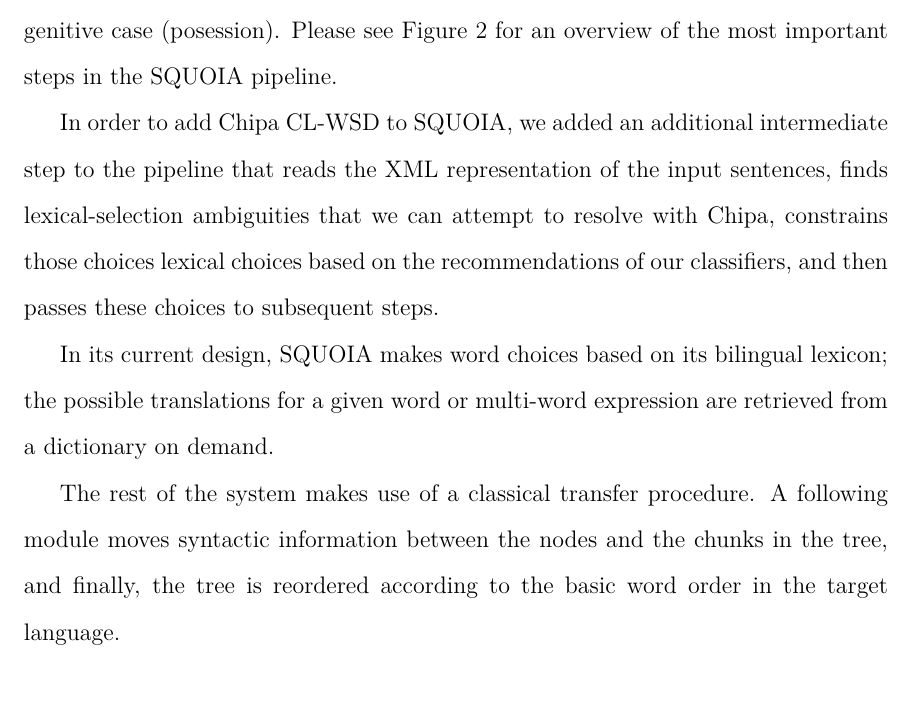
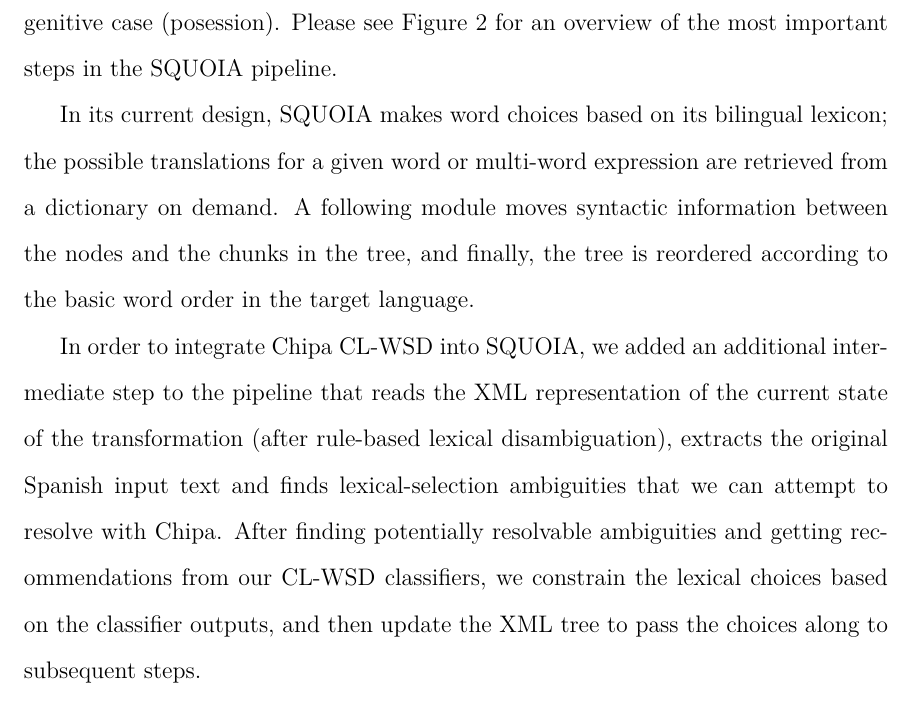
Before and after one commit to alexrudnick/dissertation, a LaTeX thesis (dissertation/dissertation.tex, which reads dissertation/integration.tex): part of page 132 of 153, cut so that both start at the same text. Compiled offline with XeLaTeX.

Commit message:
little bit of editing

```diff
--- a/dissertation/integration.tex
+++ b/dissertation/integration.tex
@@ -174,13 +174,24 @@ translated into Quechua as indicating the ablative case (direction of motion),
 or the genitive case (posession). Please see Figure \ref{fig:squoia-steps} for
 an overview of the most important steps in the SQUOIA pipeline.
 
+%% XXX: working here what's with all this text
+In its current design, SQUOIA makes word choices based on its bilingual
+lexicon; the possible translations for a given word or multi-word expression
+are retrieved from a dictionary on demand.
+A following module moves syntactic information between the nodes and the chunks
+in the tree, and finally, the tree is reordered according to the basic word
+order in the target language.
+
 %% XXX working here
 
-In order to add Chipa CL-WSD to SQUOIA, we added an additional intermediate
-step to the pipeline that reads the XML representation of the input sentences,
-finds lexical-selection ambiguities that we can attempt to resolve with Chipa,
-constrains those choices lexical choices based on the recommendations of our
-classifiers, and then passes these choices to subsequent steps.
+In order to integrate Chipa CL-WSD into SQUOIA, we added an additional
+intermediate step to the pipeline that reads the XML representation of the
+current state of the transformation (after rule-based lexical disambiguation),
+extracts the original Spanish input text and finds lexical-selection ambiguities
+that we can attempt to resolve with Chipa.  After finding potentially resolvable
+ambiguities and getting recommendations from our CL-WSD classifiers, we
+constrain the lexical choices based on the classifier outputs, and then update
+the XML tree to pass the choices along to subsequent steps.
 
 \begin{figure}
   \begin{itemize}
@@ -209,19 +220,8 @@ classifiers, and then passes these choices to subsequent steps.
   \label{fig:squoia-steps}
 \end{figure}
 
-%% XXX: working here what's with all this text
 
-In its current design, SQUOIA makes word choices based on its bilingual
-lexicon; the possible translations for a given word or multi-word expression
-are retrieved from a dictionary on demand.
-
-The rest of the system makes use of a classical transfer procedure.
-A following
-module moves syntactic information between the nodes and the chunks in the
-tree, and finally, the tree is reordered according to the basic word order in
-the target language.
-
-%% XXX: working here
+%% XXX: working here, is this mostly duplicated above?
 In order to integrate Chipa into SQUOIA, we added an additional lexical
 selection stage to the SQUOIA pipeline, occurring after the rule-based
 disambiguation modules, but before a number of other steps. This new module
```
